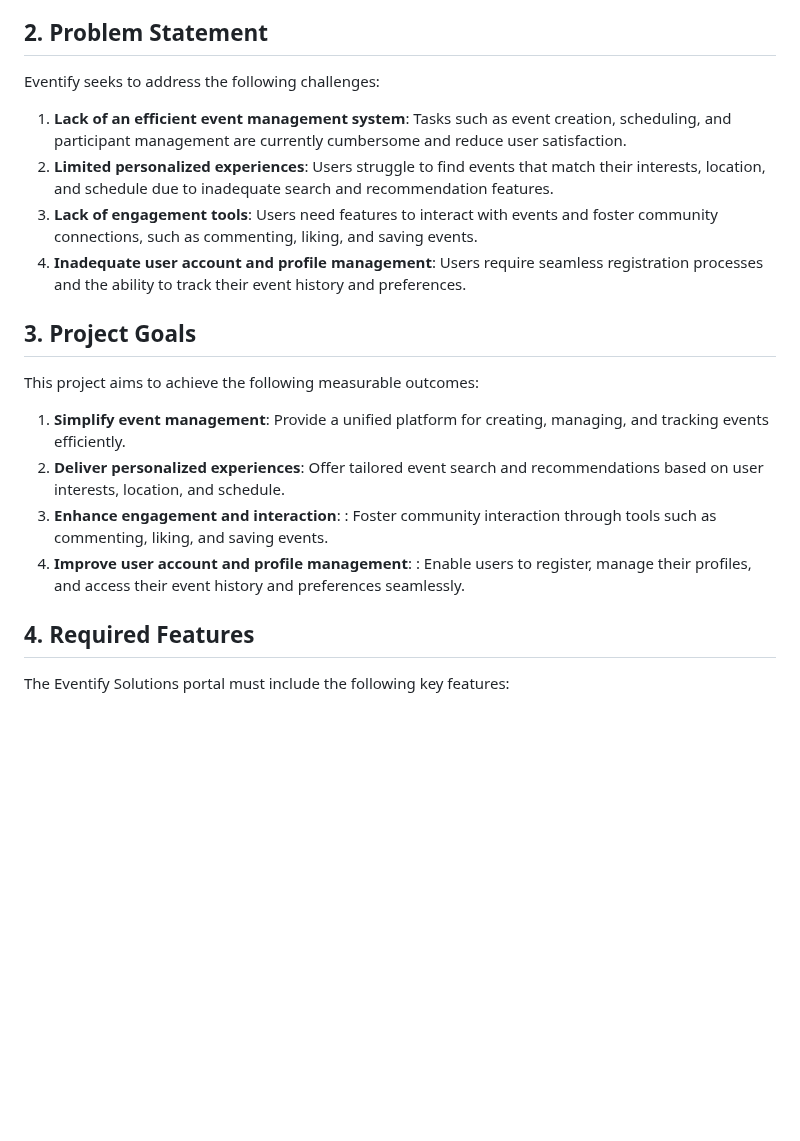
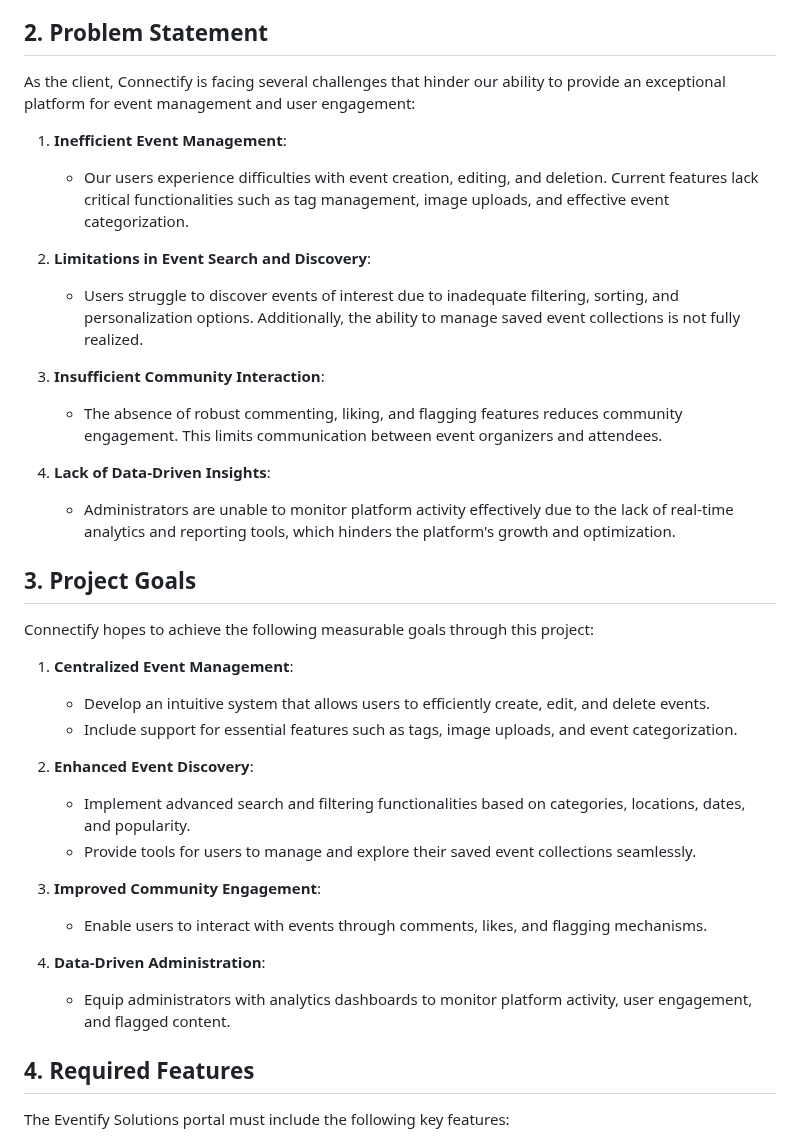
Before and after one commit to 582-41W-VA/lia-Eventify, a Markdown page: RFP.md, the part around the change. GitHub-like rendering; blank space fills up the shorter version.

Commit message:
RFP.md 7st update

```diff
--- a/RFP.md
+++ b/RFP.md
@@ -8,21 +8,37 @@
 **Description**: Connectify is a new client seeking to create a platform that connects people and fosters community building. Their goal is to simplify event creation, participation, and management while enhancing user experience and engagement.
 
 ## 2. Problem Statement
-Eventify seeks to address the following challenges:
+As the client, Connectify is facing several challenges that hinder our ability to provide an exceptional platform for event management and user engagement:
 
-1. **Lack of an efficient event management system**: Tasks such as event creation, scheduling, and participant management are currently cumbersome and reduce user satisfaction.
-2. **Limited personalized experiences**: Users struggle to find events that match their interests, location, and schedule due to inadequate search and recommendation features.
-3. **Lack of engagement tools**: Users need features to interact with events and foster community connections, such as commenting, liking, and saving events.
-4. **Inadequate user account and profile management**: Users require seamless registration processes and the ability to track their event history and preferences.
+1. **Inefficient Event Management**:
+   - Our users experience difficulties with event creation, editing, and deletion. Current features lack critical functionalities such as tag management, image uploads, and effective event categorization.
+
+2. **Limitations in Event Search and Discovery**:
+   - Users struggle to discover events of interest due to inadequate filtering, sorting, and personalization options. Additionally, the ability to manage saved event collections is not fully realized.
+
+3. **Insufficient Community Interaction**:
+   - The absence of robust commenting, liking, and flagging features reduces community engagement. This limits communication between event organizers and attendees.
+
+4. **Lack of Data-Driven Insights**:
+   - Administrators are unable to monitor platform activity effectively due to the lack of real-time analytics and reporting tools, which hinders the platform's growth and optimization.
+
 
 ## 3. Project Goals
-This project aims to achieve the following measurable outcomes:
+Connectify hopes to achieve the following measurable goals through this project:
 
-1. **Simplify event management**: Provide a unified platform for creating, managing, and tracking events efficiently.
-2. **Deliver personalized experiences**: Offer tailored event search and recommendations based on user interests, location, and schedule.
-3. **Enhance engagement and interaction**: : Foster community interaction through tools such as commenting, liking, and saving events.
-4. **Improve user account and profile management**: : Enable users to register, manage their profiles, and access their event history and preferences seamlessly.
+1. **Centralized Event Management**:
+   - Develop an intuitive system that allows users to efficiently create, edit, and delete events.
+   - Include support for essential features such as tags, image uploads, and event categorization.
 
+2. **Enhanced Event Discovery**:
+   - Implement advanced search and filtering functionalities based on categories, locations, dates, and popularity.
+   - Provide tools for users to manage and explore their saved event collections seamlessly.
+
+3. **Improved Community Engagement**:
+   - Enable users to interact with events through comments, likes, and flagging mechanisms.
+
+4. **Data-Driven Administration**:
+   - Equip administrators with analytics dashboards to monitor platform activity, user engagement, and flagged content.
 
 ## 4. Required Features
 The Eventify Solutions portal must include the following key features:
```
